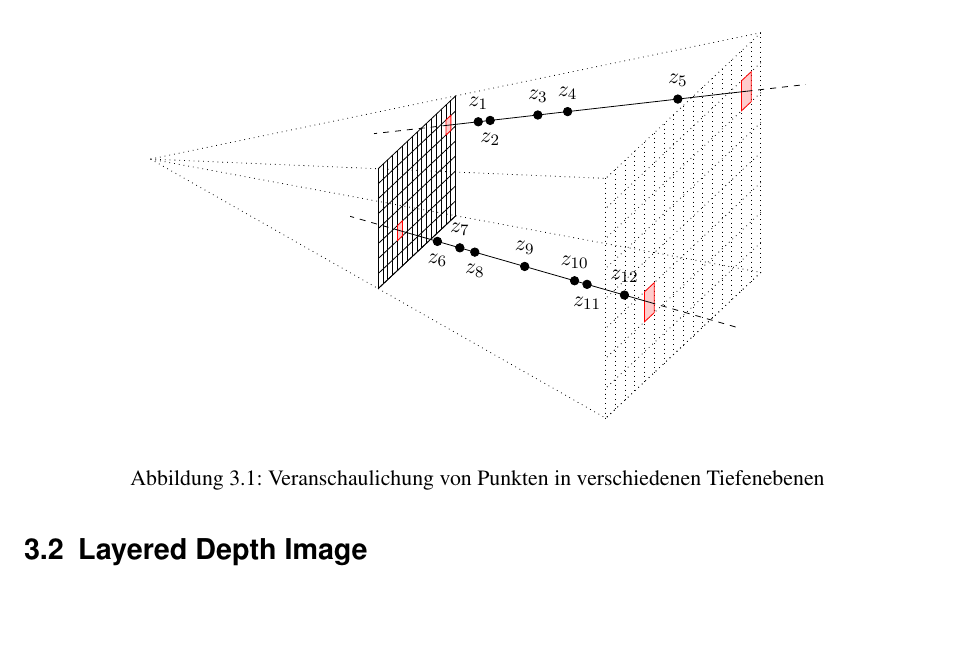
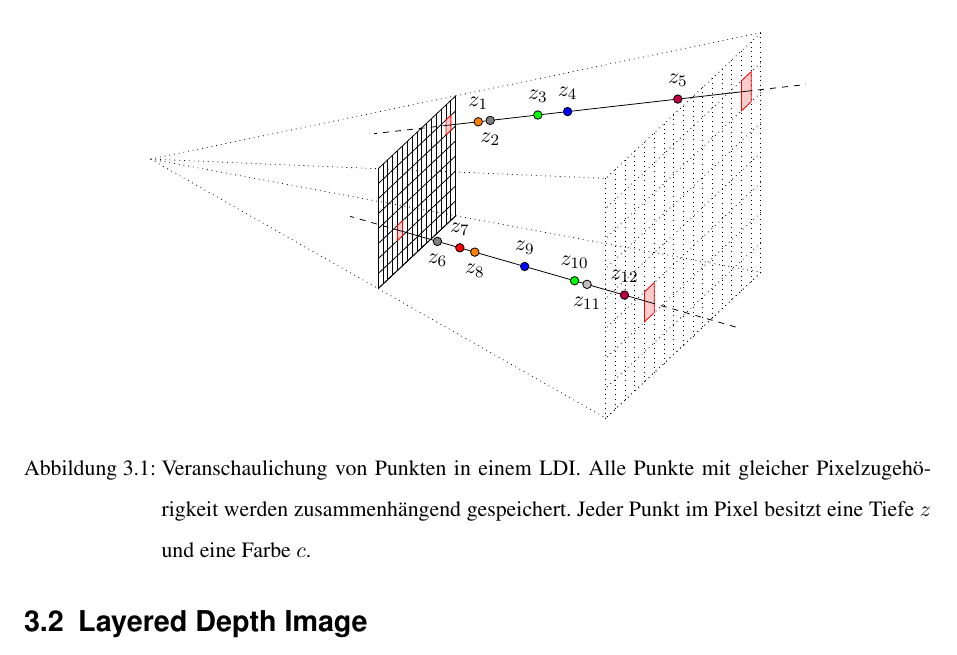
Before and after one commit to MarioHenze/incrementalStereoCloud, a LaTeX thesis (thesis/thesis.tex, which reads thesis/figures/layereddepthimage.tikz): part of page 11 of 22, cut so that both start at the same text, the shorter picture padded with empty space. Compiled offline with pdfLaTeX.

Commit message:
Improve LDI figure

```diff
--- a/thesis/figures/layereddepthimage.tikz
+++ b/thesis/figures/layereddepthimage.tikz
@@ -111,31 +111,31 @@
     \draw[dashed] (fsc.center) -- ($ (fsc.center)!-.25!(fwc.center) $);
     \draw (fsc.center) -- (fwc.center);
     \draw[dashed] (fwc.center) -- ($ (fsc.center)!1.2!(fwc.center) $);
-    \node[fill, draw, circle, inner sep=1.5pt, label=above:\(z_1\)]%
+    \node[fill=orange, draw, circle, inner sep=1.5pt, label=above:\(z_1\)]%
         at ($ (fsc)!.1!(fwc)$) {};
-    \node[fill, draw, circle, inner sep=1.5pt, label=below:\(z_2\)]%
+    \node[fill=gray, draw, circle, inner sep=1.5pt, label=below:\(z_2\)]%
         at ($ (fsc)!.14!(fwc)$) {};
-    \node[fill, draw, circle, inner sep=1.5pt, label=above:\(z_3\)]%
+    \node[fill=green, draw, circle, inner sep=1.5pt, label=above:\(z_3\)]%
         at ($ (fsc)!.3!(fwc)$) {};
-    \node[fill, draw, circle, inner sep=1.5pt, label=above:\(z_4\)]%
+    \node[fill=blue, draw, circle, inner sep=1.5pt, label=above:\(z_4\)]%
         at ($ (fsc)!.4!(fwc)$) {};
-    \node[fill, draw, circle, inner sep=1.5pt, label=above:\(z_5\)]%
+    \node[fill=purple, draw, circle, inner sep=1.5pt, label=above:\(z_5\)]%
         at ($ (fsc)!.77!(fwc)$) {};
     \draw[dashed] (asc.center) -- ($ (asc.center)!-.2!(awc.center) $);
     \draw (asc.center) -- (awc.center);
     \draw[dashed] (awc.center) -- ($ (asc.center)!1.35!(awc.center) $);
-    \node[fill, draw, circle, inner sep=1.5pt, label=below:\(z_6\)]%
+    \node[fill=gray, draw, circle, inner sep=1.5pt, label=below:\(z_6\)]%
         at ($ (asc)!.15!(awc)$) {};
-    \node[fill, draw, circle, inner sep=1.5pt, label=above:\(z_7\)]%
+    \node[fill=red, draw, circle, inner sep=1.5pt, label=above:\(z_7\)]%
         at ($ (asc)!.24!(awc)$) {};
-    \node[fill, draw, circle, inner sep=1.5pt, label=below:\(z_8\)]%
+    \node[fill=orange, draw, circle, inner sep=1.5pt, label=below:\(z_8\)]%
         at ($ (asc)!.3!(awc)$) {};
-    \node[fill, draw, circle, inner sep=1.5pt, label=above:\(z_9\)]%
+    \node[fill=blue, draw, circle, inner sep=1.5pt, label=above:\(z_9\)]%
         at ($ (asc)!.5!(awc)$) {};
-    \node[fill, draw, circle, inner sep=1.5pt, label=above:\(z_{10}\)]%
+    \node[fill=green, draw, circle, inner sep=1.5pt, label=above:\(z_{10}\)]%
         at ($ (asc)!.7!(awc)$) {};
-    \node[fill, draw, circle, inner sep=1.5pt, label=below:\(z_{11}\)]%
+    \node[fill=lightgray, draw, circle, inner sep=1.5pt, label=below:\(z_{11}\)]%
         at ($ (asc)!.75!(awc)$) {};
-    \node[fill, draw, circle, inner sep=1.5pt, label=above:\(z_{12}\)]%
+    \node[fill=purple, draw, circle, inner sep=1.5pt, label=above:\(z_{12}\)]%
         at ($ (asc)!.9!(awc)$) {};
 \end{tikzpicture}
--- a/thesis/thesis.tex
+++ b/thesis/thesis.tex
@@ -286,7 +286,9 @@ plenoptischen Funktion an einem festen Betrachtungspunkt aufgefasst werden.
 	\centering
 	\tdplotsetmaincoords{70}{110}
 	\input{figures/layereddepthimage.tikz}
-	\caption{Veranschaulichung von Punkten in verschiedenen Tiefenebenen}%
+	\caption{Veranschaulichung von Punkten in einem LDI. Alle Punkte mit
+	gleicher Pixelzugehörigkeit werden zusammenhängend gespeichert. Jeder
+	Punkt im Pixel besitzt eine Tiefe \(z\) und eine Farbe \(c\).}%
 	\label{fig:layereddepthimage}
 \end{figure}
 
```
